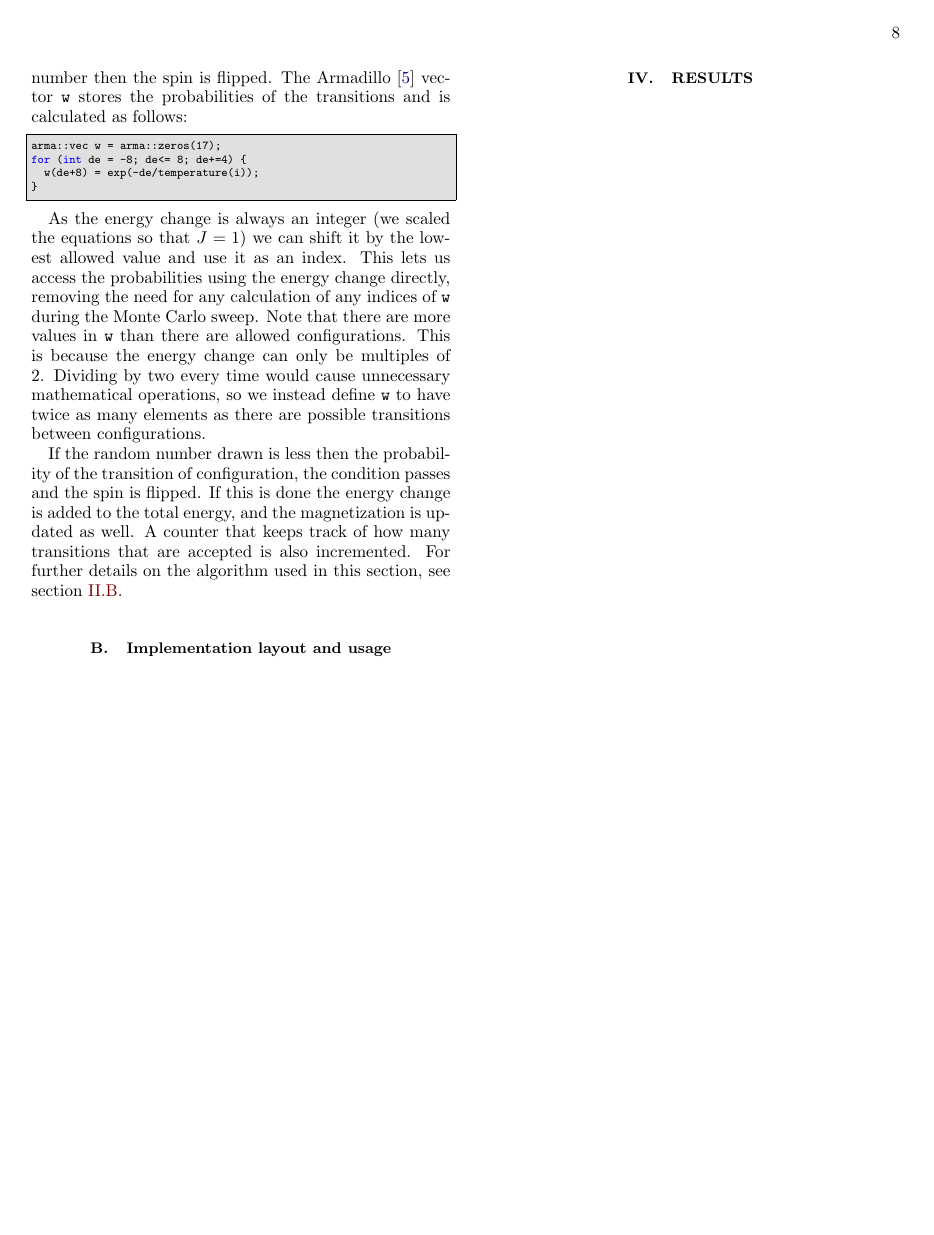
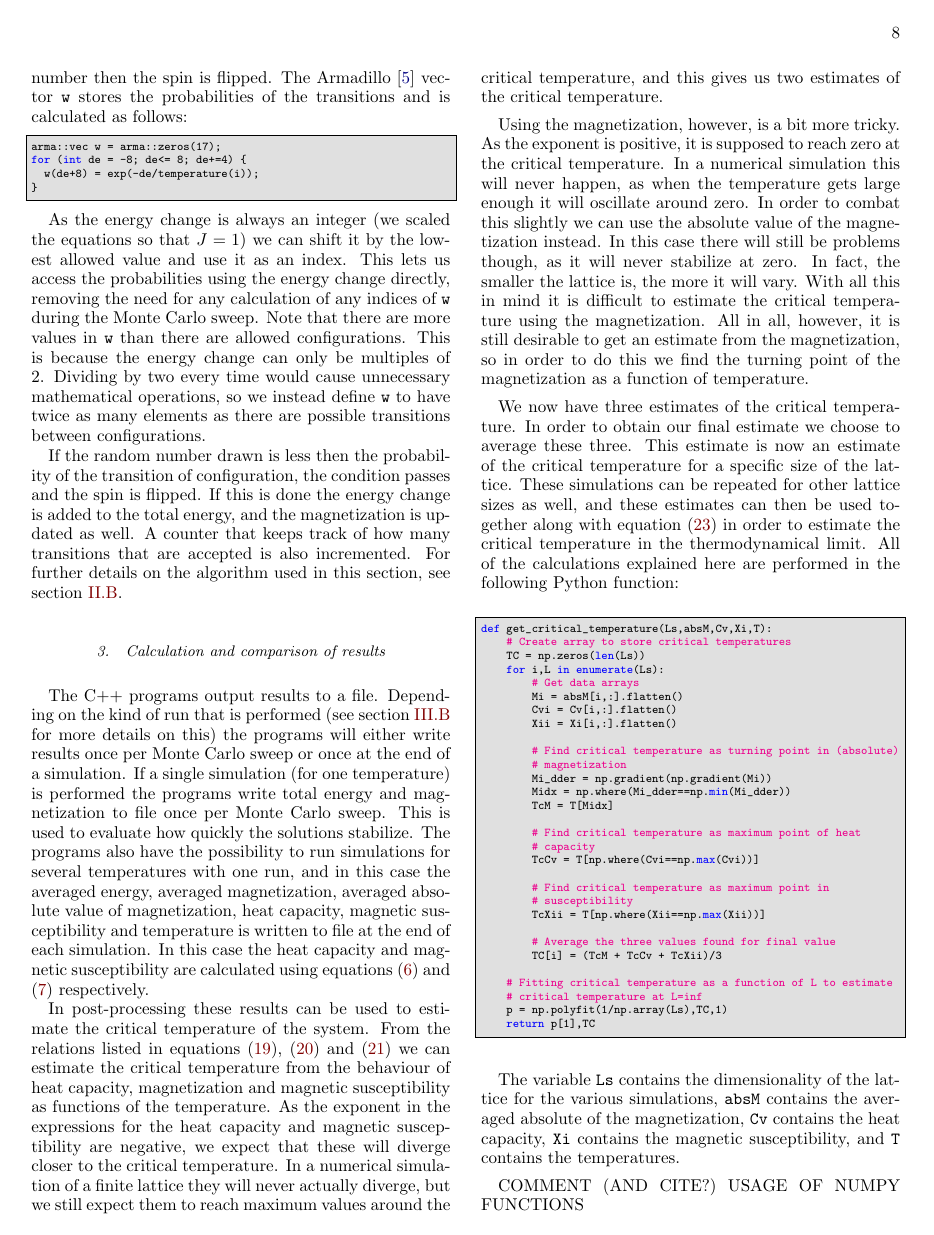
Before and after one commit to eivinsto/FYS3150_Project_4, a LaTeX paper (doc/FYS3150_Project_4.tex): page 8 of 11 before the commit and page 8 of 12 after it. Compiled offline with pdfLaTeX.

Commit message:
Added more to method section

```diff
--- a/doc/FYS3150_Project_4.tex
+++ b/doc/FYS3150_Project_4.tex
@@ -683,6 +683,55 @@ As the energy change is always an integer (we scaled the equations so that $J=1$
 If the random number drawn is less then the probability of the transition of configuration, the condition passes and the spin is flipped. If this is done the energy change is added to the total energy, and the magnetization is updated as well. A counter that keeps track of how many transitions that are accepted is also incremented. For further details on the algorithm used in this section, see section \hyperref[sec:II:b]{II.B}.
 
 
+\subsubsection{Calculation and comparison of results} \label{sec:III:a:iii}
+
+The C++ programs output results to a file. Depending on the kind of run that is performed (see section \hyperref[sec:III:b]{III.B} for more details on this) the programs will either write results once per Monte Carlo sweep or once at the end of a simulation. If a single simulation (for one temperature) is performed the programs write total energy and magnetization to file once per Monte Carlo sweep. This is used to evaluate how quickly the solutions stabilize. The programs also have the possibility to run simulations for several temperatures with one run, and in this case the averaged energy, averaged magnetization, averaged absolute value of magnetization, heat capacity, magnetic susceptibility and temperature is written to file at the end of each simulation. In this case the heat capacity and magnetic susceptibility are calculated using equations \eqref{eq:heat_capacity} and \eqref{eq:magnetic_susceptibility} respectively.
+
+In post-processing these results can be used to estimate the critical temperature of the system. From the relations listed in equations \eqref{eq:power_law_heat_capacity}, \eqref{eq:power_law_magnetization_per_spin} and \eqref{eq:power_law_susceptibility} we can estimate the critical temperature from the behaviour of heat capacity, magnetization and magnetic susceptibility as functions of the temperature. As the exponent in the expressions for the heat capacity and magnetic susceptibility are negative, we expect that these will diverge closer to the critical temperature. In a numerical simulation of a finite lattice they will never actually diverge, but we still expect them to reach maximum values around the critical temperature, and this gives us two estimates of the critical temperature.
+
+Using the magnetization, however, is a bit more tricky. As the exponent is positive, it is supposed to reach zero at the critical temperature. In a numerical simulation this will never happen, as when the temperature gets large enough it will oscillate around zero. In order to combat this slightly we can use the absolute value of the magnetization instead. In this case there will still be problems though, as it will never stabilize at zero. In fact, the smaller the lattice is, the more it will vary. With all this in mind it is difficult to estimate the critical temperature using the magnetization. All in all, however, it is still desirable to get an estimate from the magnetization, so in order to do this we find the turning point of the magnetization as a function of temperature.
+
+We now have three estimates of the critical temperature. In order to obtain our final estimate we choose to average these three. This estimate is now an estimate of the critical temperature for a specific size of the lattice. These simulations can be repeated for other lattice sizes as well, and these estimates can then be used together along with equation \eqref{eq:crit_temperature_finite_lattice} in order to estimate the critical temperature in the thermodynamical limit. All of the calculations explained here are performed in the following Python function:
+
+\begin{python}
+def get_critical_temperature(Ls,absM,Cv,Xi,T):
+    # Create array to store critical temperatures
+    TC = np.zeros(len(Ls))
+    for i,L in enumerate(Ls):
+        # Get data arrays
+        Mi = absM[i,:].flatten()
+        Cvi = Cv[i,:].flatten()
+        Xii = Xi[i,:].flatten()
+
+        # Find critical temperature as turning point in (absolute)
+        # magnetization
+        Mi_dder = np.gradient(np.gradient(Mi))
+        Midx = np.where(Mi_dder==np.min(Mi_dder))
+        TcM = T[Midx]
+
+        # Find critical temperature as maximum point of heat
+        # capacity
+        TcCv = T[np.where(Cvi==np.max(Cvi))]
+
+        # Find critical temperature as maximum point in
+        # susceptibility
+        TcXii = T[np.where(Xii==np.max(Xii))]
+
+        # Average the three values found for final value
+        TC[i] = (TcM + TcCv + TcXii)/3
+
+    # Fitting critical temperature as a function of L to estimate
+    # critical temperature at L=inf
+    p = np.polyfit(1/np.array(Ls),TC,1)
+    return p[1],TC
+\end{python}
+
+The variable \verb+Ls+ contains the dimensionality of the lattice for the various simulations, \verb+absM+ contains the averaged absolute of the magnetization, \verb+Cv+ contains the heat capacity, \verb+Xi+ contains the magnetic susceptibility, and \verb+T+ contains the temperatures.
+
+COMMENT (AND CITE?) USAGE OF NUMPY FUNCTIONS
+
+
+
 
 \subsection{Implementation layout and usage} \label{sec:III:b}
 
```
